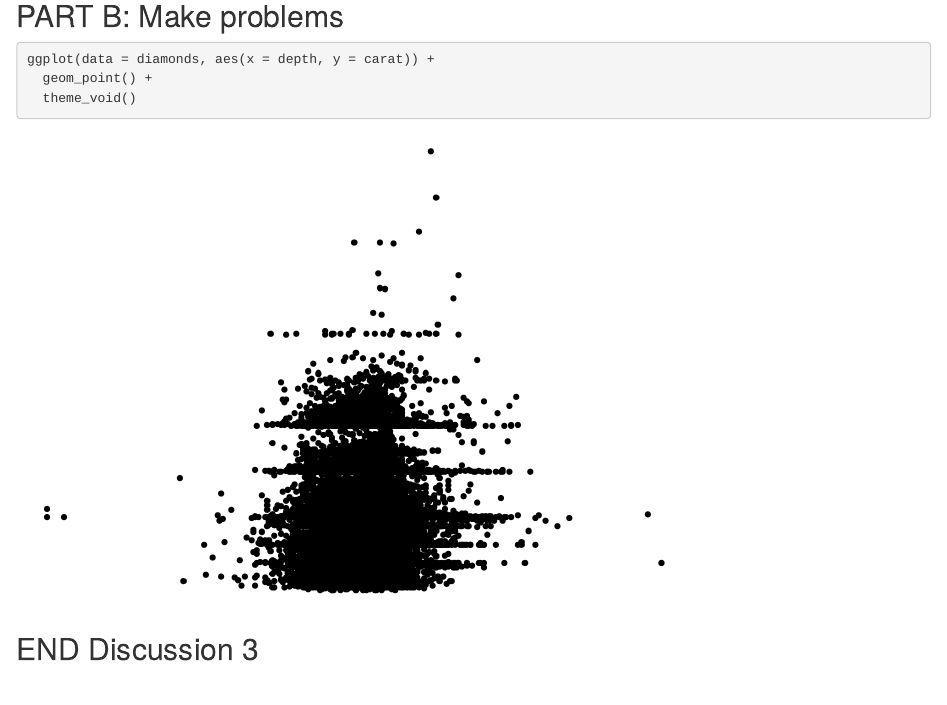
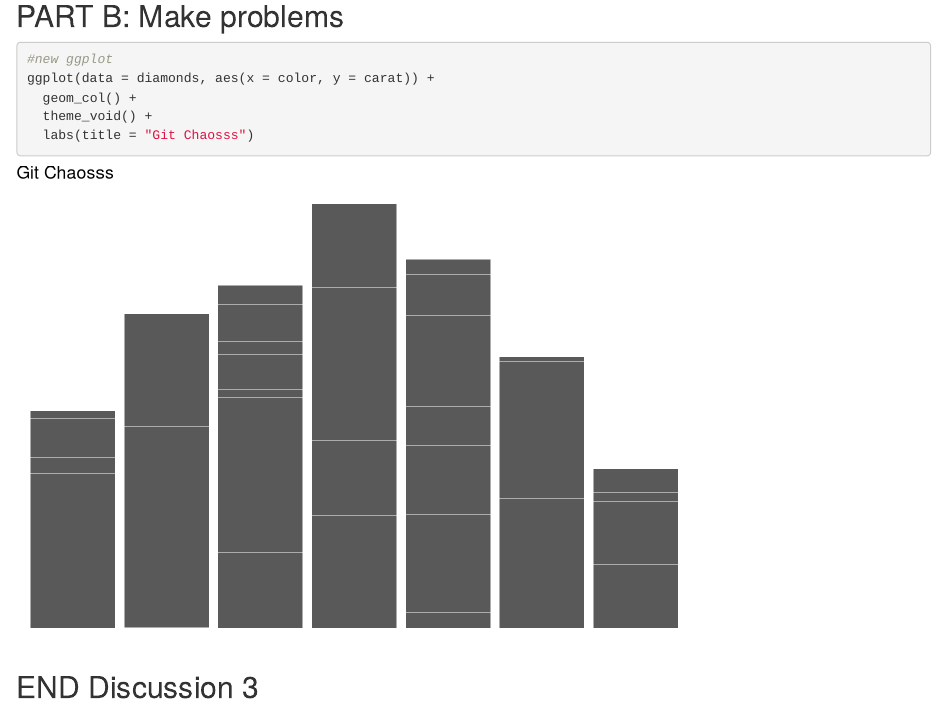
Before and after one commit to michelleshteyn1/wild-git-collab, an R Markdown document (git_wild.Rmd): the page in a window 1100 px wide, from 1510 px down. Rendered offline with R 4.5, knitr and Pandoc, with nearby package versions; code that draws random numbers runs with fixed seeds of ours.

Commit message:
added an awful plot

````diff
--- a/git_wild.Rmd
+++ b/git_wild.Rmd
@@ -35,9 +35,11 @@ ggplot(data = diamonds, aes(x = color, y = carat)) +
 ## PART B: Make problems
 
 ```{r break-it-1}
-ggplot(data = diamonds, aes(x = depth, y = carat)) +
-  geom_point() +
-  theme_void()
+#new ggplot
+ggplot(data = diamonds, aes(x = color, y = carat)) +
+  geom_col() +
+  theme_void() +
+  labs(title = "Git Chaosss")
 ```
 
 ```{r break-it-2}
````
